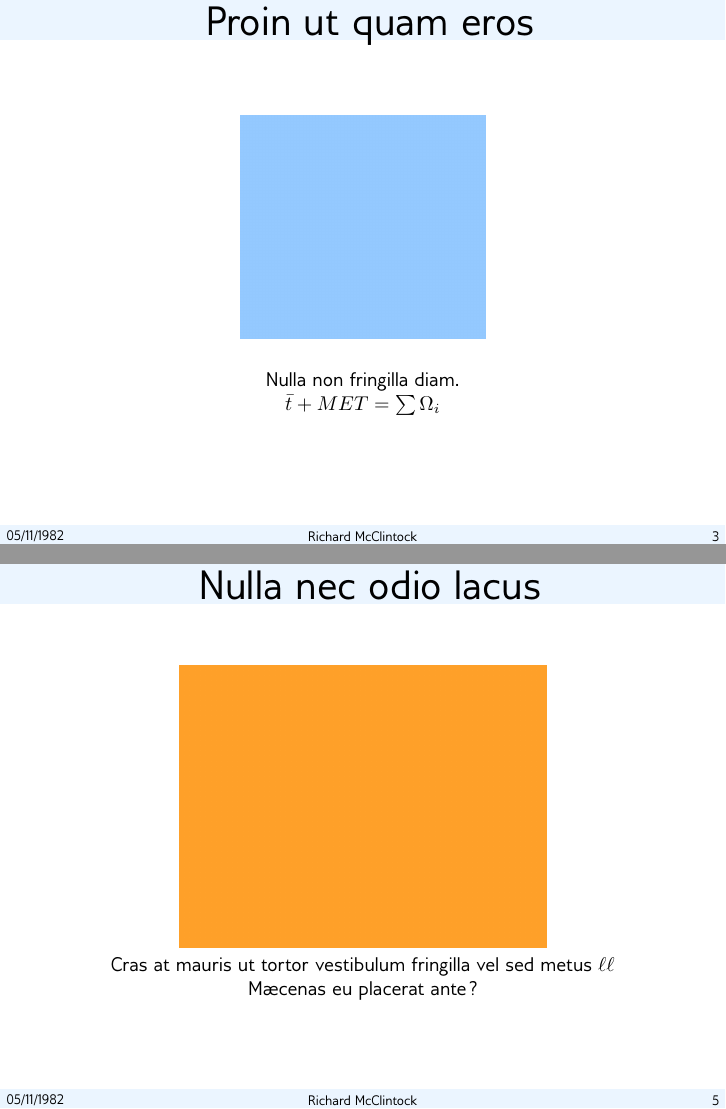
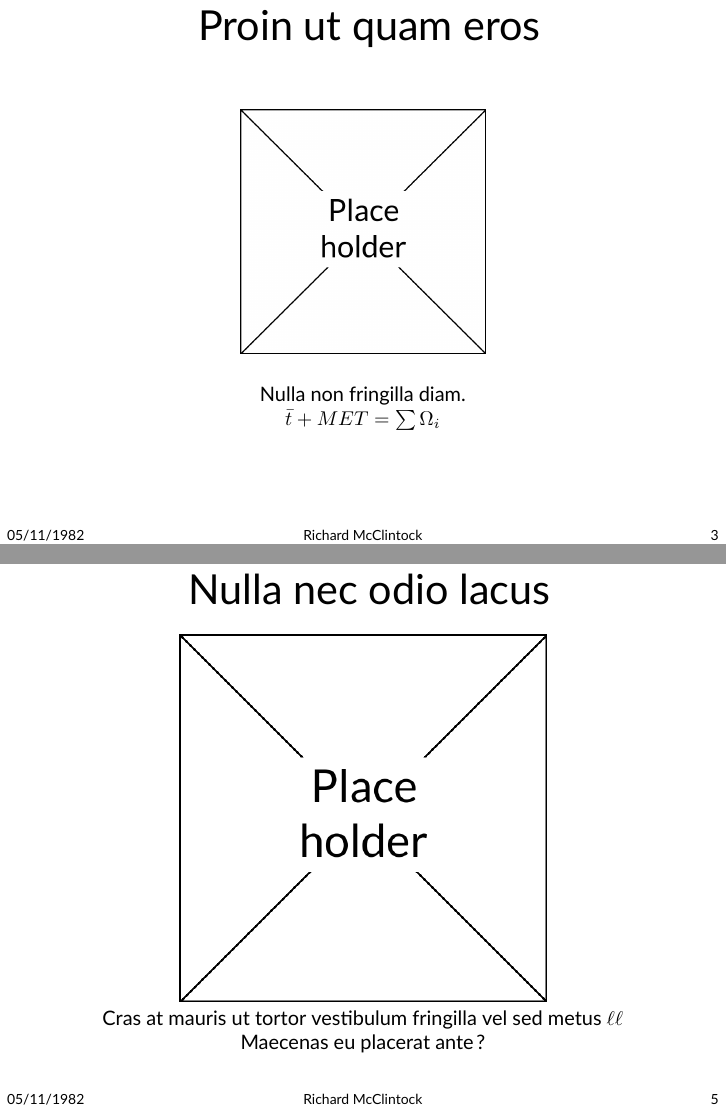
Before and after one commit to alexAubin/beamerTemplate, LaTeX slides (template/main.tex, which reads slides.tex, template/appearance.tex, template/macros.tex): pages 3 and 5 of 7, joined at a grey line. Compiled offline with XeLaTeX.

Commit message:
Moving to Lato font, adding placeholder

```diff
--- a/slides.tex
+++ b/slides.tex
@@ -7,7 +7,7 @@
 
 	\slideCentered
 	{
-		\imgw{0.4}{firstImage}\\
+		\imgw{0.4}{placeHolder}\\
 		\bigskip
 		Nulla non fringilla diam.\\
 		$\bar{t}+MET = \sum \Omega_i$\\
@@ -54,7 +54,7 @@
 
 	\slideCentered
 	{
-		\imgw{0.6}{secondImage}
+		\imgw{0.6}{placeHolder}
 
 		Cras at mauris ut tortor vestibulum fringilla vel sed metus $\ell \ell$\\
 		Maecenas eu placerat ante ?
--- a/template/appearance.tex
+++ b/template/appearance.tex
@@ -10,7 +10,8 @@
 \setbeamercolor{date}{fg=LightGrey}
 \setbeamercolor{pagenumber}{fg=Grey}
 \setbeamercolor{itemize item}{fg=Blue}
-\setbeamercolor{header/footer}{fg=Black,bg=VeryLightBlue}
+%\setbeamercolor{header/footer}{fg=Black,bg=VeryLightBlue}
+\setbeamercolor{header/footer}{fg=Black}
 
 % Font size
 \setbeamerfont{title}{size=\huge}
--- a/template/macros.tex
+++ b/template/macros.tex
@@ -85,7 +85,6 @@
 \newcommand{\printOutline}
 {
 	\section*{Outline}
-	\subsection*{Outline}
 
 	\slide
 	{
--- a/template/packages.tex
+++ b/template/packages.tex
@@ -36,5 +36,7 @@
 
 \usefonttheme{professionalfonts} % using non standard fonts for beamer
 \usefonttheme{serif}
+
 \usepackage{fontspec}
-\setmainfont{Gillius ADF}
+%\setmainfont{Gillius ADF}
+\setmainfont{Lato}
--- a/title.tex
+++ b/title.tex
@@ -5,7 +5,7 @@
 % Title and subtitle of the presentation
 
 \title{Lorem ipsum dolor sit amet}
-\subtitle{consectetur adipisicing elit}
+\subtitle{Consectetur adipisicing elit}
 
 % Authors, date, institute/location
 
```
Also changed, not shown: img/firstImage.png (deleted), img/placeHolder.png (added), img/secondImage.png (deleted).
